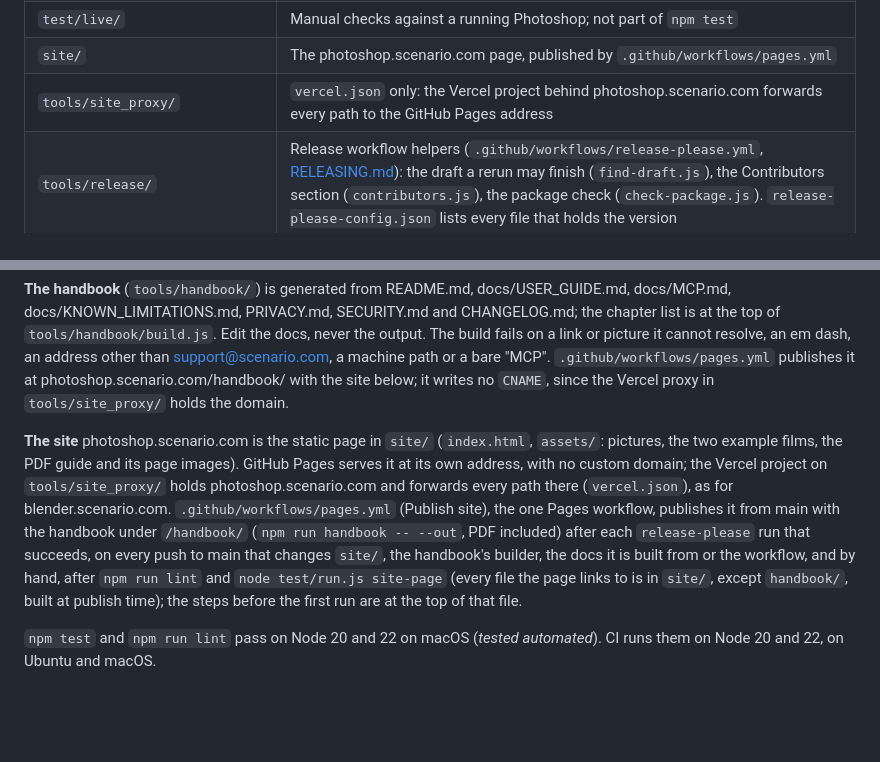
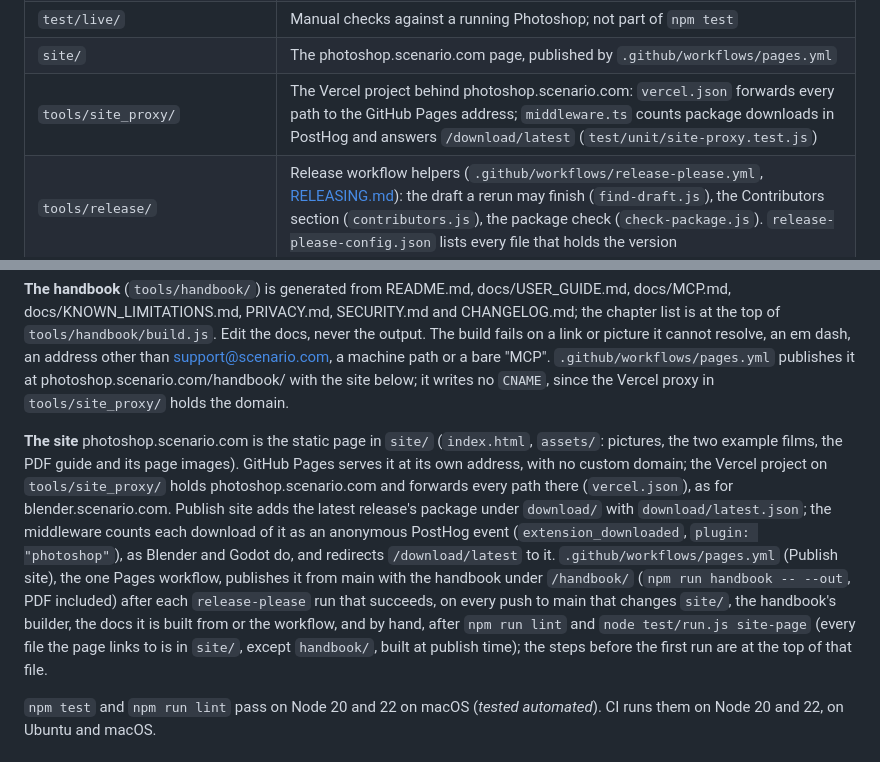
Before and after one commit to scenario-labs/photoshop-plugin, a Markdown page: AGENTS.md, 2 parts joined by grey strips. GitHub-like rendering; blank space fills up the shorter version.

Commit message:
docs(docs): describe the site's download count
PRIVACY.md says what photoshop.scenario.com sends for each download and
that the plugin itself still sends no analytics. AGENTS.md describes the
middleware and the download folder.

```diff
--- a/AGENTS.md
+++ b/AGENTS.md
@@ -34,7 +34,7 @@ Claims here are marked *verified live* (in Photoshop), *tested automated* (Node,
 | `test/vectors/pairing.json` | Known-answer vectors for the proofs, the session key and two frames |
 | `test/live/` | Manual checks against a running Photoshop; not part of `npm test` |
 | `site/` | The photoshop.scenario.com page, published by `.github/workflows/pages.yml` |
-| `tools/site_proxy/` | `vercel.json` only: the Vercel project behind photoshop.scenario.com forwards every path to the GitHub Pages address |
+| `tools/site_proxy/` | The Vercel project behind photoshop.scenario.com: `vercel.json` forwards every path to the GitHub Pages address; `middleware.ts` counts package downloads in PostHog and answers `/download/latest` (`test/unit/site-proxy.test.js`) |
 | `tools/release/` | Release workflow helpers (`.github/workflows/release-please.yml`, [RELEASING.md](RELEASING.md)): the draft a rerun may finish (`find-draft.js`), the Contributors section (`contributors.js`), the package check (`check-package.js`). `release-please-config.json` lists every file that holds the version |
 
 ## Commands
@@ -53,7 +53,7 @@ npm run handbook       # build/handbook/ from the docs (PDF through headless Chr
 
 **The handbook** (`tools/handbook/`) is generated from README.md, docs/USER_GUIDE.md, docs/MCP.md, docs/KNOWN_LIMITATIONS.md, PRIVACY.md, SECURITY.md and CHANGELOG.md; the chapter list is at the top of `tools/handbook/build.js`. Edit the docs, never the output. The build fails on a link or picture it cannot resolve, an em dash, an address other than support@scenario.com, a machine path or a bare "MCP". `.github/workflows/pages.yml` publishes it at photoshop.scenario.com/handbook/ with the site below; it writes no `CNAME`, since the Vercel proxy in `tools/site_proxy/` holds the domain.
 
-**The site** photoshop.scenario.com is the static page in `site/` (`index.html`, `assets/`: pictures, the two example films, the PDF guide and its page images). GitHub Pages serves it at its own address, with no custom domain; the Vercel project on `tools/site_proxy/` holds photoshop.scenario.com and forwards every path there (`vercel.json`), as for blender.scenario.com. `.github/workflows/pages.yml` (Publish site), the one Pages workflow, publishes it from main with the handbook under `/handbook/` (`npm run handbook -- --out`, PDF included) after each `release-please` run that succeeds, on every push to main that changes `site/`, the handbook's builder, the docs it is built from or the workflow, and by hand, after `npm run lint` and `node test/run.js site-page` (every file the page links to is in `site/`, except `handbook/`, built at publish time); the steps before the first run are at the top of that file.
+**The site** photoshop.scenario.com is the static page in `site/` (`index.html`, `assets/`: pictures, the two example films, the PDF guide and its page images). GitHub Pages serves it at its own address, with no custom domain; the Vercel project on `tools/site_proxy/` holds photoshop.scenario.com and forwards every path there (`vercel.json`), as for blender.scenario.com. Publish site adds the latest release's package under `download/` with `download/latest.json`; the middleware counts each download of it as an anonymous PostHog event (`extension_downloaded`, `plugin: "photoshop"`), as Blender and Godot do, and redirects `/download/latest` to it. `.github/workflows/pages.yml` (Publish site), the one Pages workflow, publishes it from main with the handbook under `/handbook/` (`npm run handbook -- --out`, PDF included) after each `release-please` run that succeeds, on every push to main that changes `site/`, the handbook's builder, the docs it is built from or the workflow, and by hand, after `npm run lint` and `node test/run.js site-page` (every file the page links to is in `site/`, except `handbook/`, built at publish time); the steps before the first run are at the top of that file.
 
 `npm test` and `npm run lint` pass on Node 20 and 22 on macOS (*tested automated*). CI runs them on Node 20 and 22, on Ubuntu and macOS.
 
```
Also changed, not shown: PRIVACY.md (+4 -0 lines).
